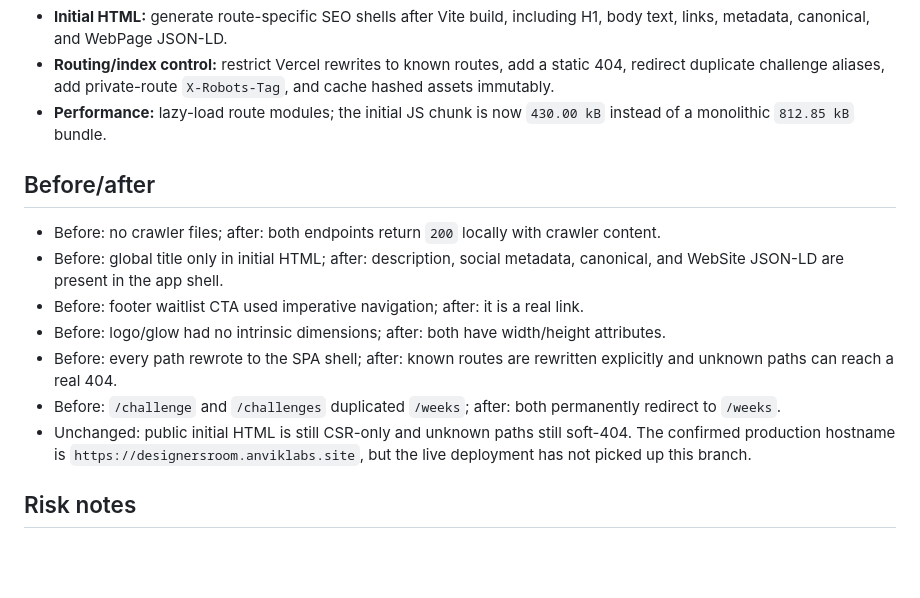
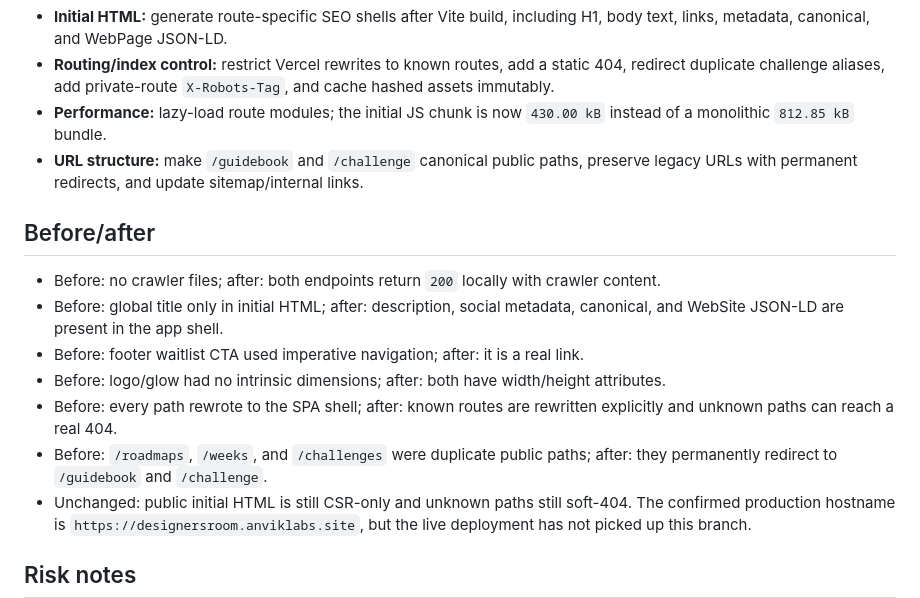
Before and after one commit to Harshitaa1230/designer-room-frontend, a Markdown page: PR_DESCRIPTION.md, the part around the change. GitHub-like rendering; blank space fills up the shorter version.

```diff
--- a/PR_DESCRIPTION.md
+++ b/PR_DESCRIPTION.md
@@ -14,6 +14,7 @@ This change audits the Vite/React Router CSR app and applies low-risk technical
 - **Initial HTML:** generate route-specific SEO shells after Vite build, including H1, body text, links, metadata, canonical, and WebPage JSON-LD.
 - **Routing/index control:** restrict Vercel rewrites to known routes, add a static 404, redirect duplicate challenge aliases, add private-route `X-Robots-Tag`, and cache hashed assets immutably.
 - **Performance:** lazy-load route modules; the initial JS chunk is now `430.00 kB` instead of a monolithic `812.85 kB` bundle.
+- **URL structure:** make `/guidebook` and `/challenge` canonical public paths, preserve legacy URLs with permanent redirects, and update sitemap/internal links.
 
 ## Before/after
 
@@ -22,7 +23,7 @@ This change audits the Vite/React Router CSR app and applies low-risk technical
 - Before: footer waitlist CTA used imperative navigation; after: it is a real link.
 - Before: logo/glow had no intrinsic dimensions; after: both have width/height attributes.
 - Before: every path rewrote to the SPA shell; after: known routes are rewritten explicitly and unknown paths can reach a real 404.
-- Before: `/challenge` and `/challenges` duplicated `/weeks`; after: both permanently redirect to `/weeks`.
+- Before: `/roadmaps`, `/weeks`, and `/challenges` were duplicate public paths; after: they permanently redirect to `/guidebook` and `/challenge`.
 - Unchanged: public initial HTML is still CSR-only and unknown paths still soft-404. The confirmed production hostname is `https://designersroom.anviklabs.site`, but the live deployment has not picked up this branch.
 
 ## Risk notes
```
Also changed, not shown: SEO_AUDIT.md (+9 -8 lines).
